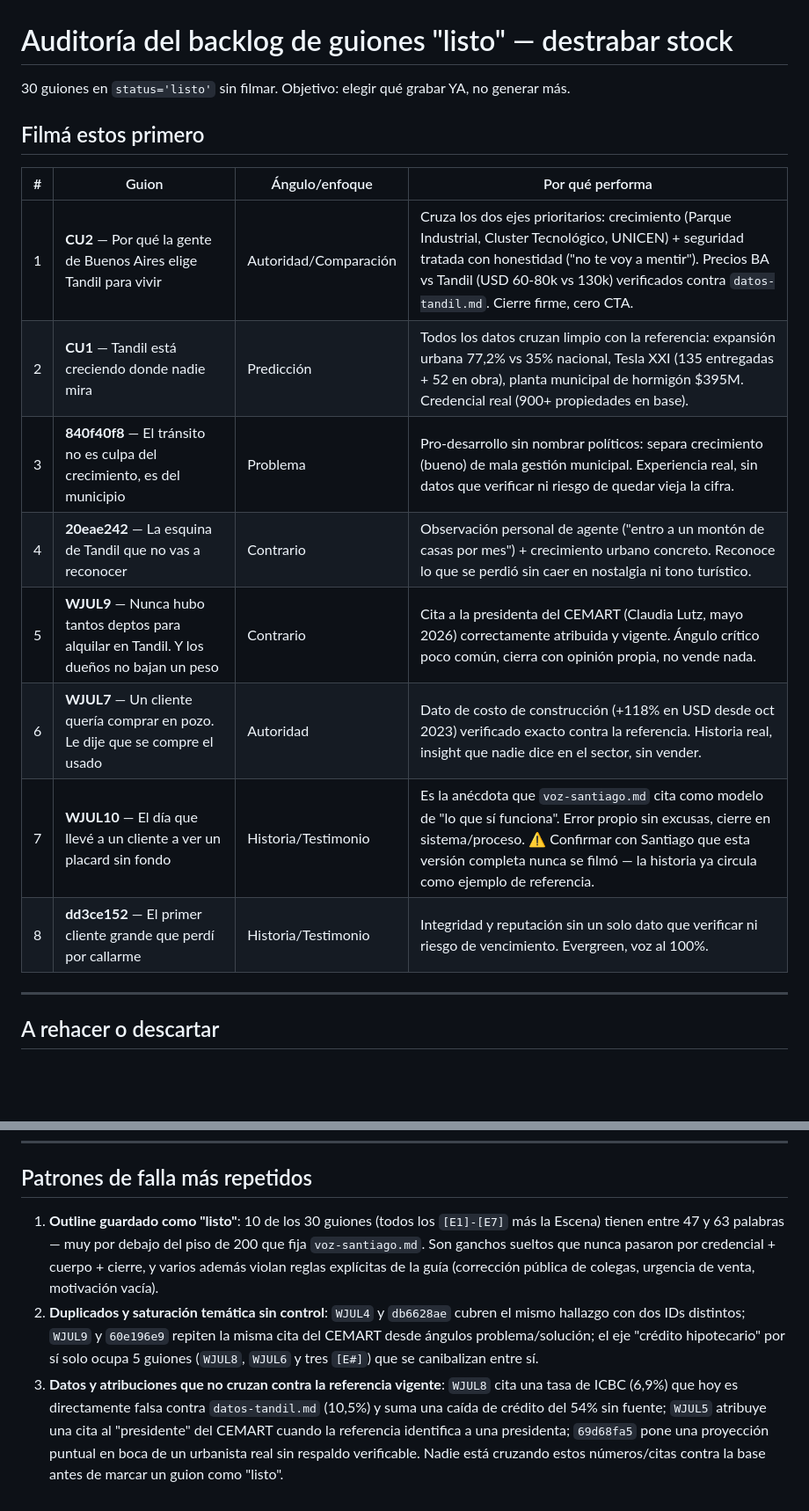
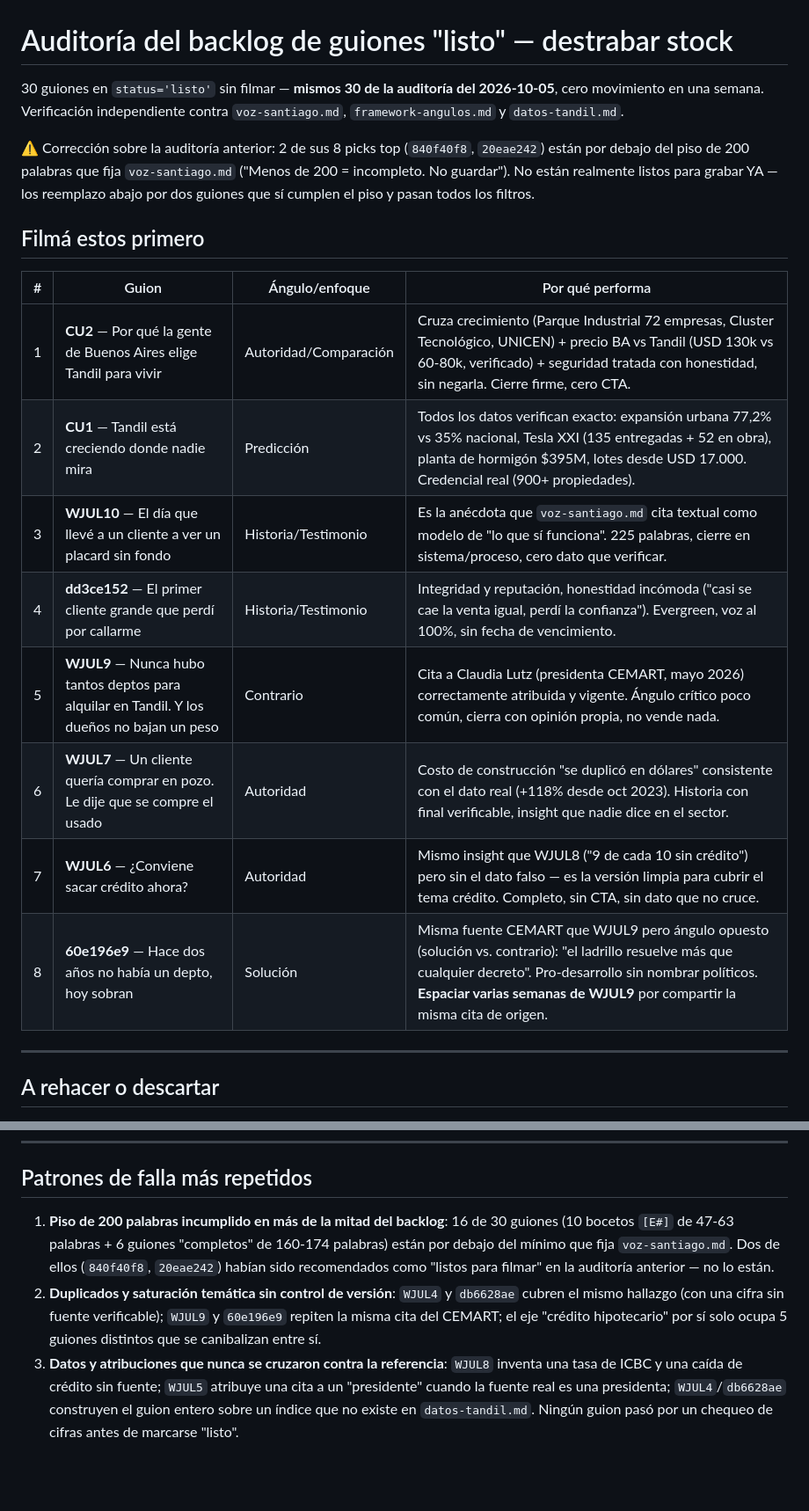
Before and after one commit to santiagomfunes-crypto/dashboard-guiones, a Markdown page: reportes/auditoria-guiones-ultima.md, 2 parts joined by grey strips. Shown at 88% size. Drawn GitHub-style; blank space fills up the shorter version.

Commit message:
chore: auditoría semanal de guiones (2026-10-12)

```diff
--- a/reportes/auditoria-guiones-ultima.md
+++ b/reportes/auditoria-guiones-ultima.md
@@ -1,19 +1,21 @@
 # Auditoría del backlog de guiones "listo" — destrabar stock
 
-30 guiones en `status='listo'` sin filmar. Objetivo: elegir qué grabar YA, no generar más.
+30 guiones en `status='listo'` sin filmar — **mismos 30 de la auditoría del 2026-10-05**, cero movimiento en una semana. Verificación independiente contra `voz-santiago.md`, `framework-angulos.md` y `datos-tandil.md`.
+
+⚠️ Corrección sobre la auditoría anterior: 2 de sus 8 picks top (`840f40f8`, `20eae242`) están por debajo del piso de 200 palabras que fija `voz-santiago.md` ("Menos de 200 = incompleto. No guardar"). No están realmente listos para grabar YA — los reemplazo abajo por dos guiones que sí cumplen el piso y pasan todos los filtros.
 
 ## Filmá estos primero
 
 | # | Guion | Ángulo/enfoque | Por qué performa |
 |---|---|---|---|
-| 1 | **CU2** — Por qué la gente de Buenos Aires elige Tandil para vivir | Autoridad/Comparación | Cruza los dos ejes prioritarios: crecimiento (Parque Industrial, Cluster Tecnológico, UNICEN) + seguridad tratada con honestidad ("no te voy a mentir"). Precios BA vs Tandil (USD 60-80k vs 130k) verificados contra `datos-tandil.md`. Cierre firme, cero CTA. |
-| 2 | **CU1** — Tandil está creciendo donde nadie mira | Predicción | Todos los datos cruzan limpio con la referencia: expansión urbana 77,2% vs 35% nacional, Tesla XXI (135 entregadas + 52 en obra), planta municipal de hormigón $395M. Credencial real (900+ propiedades en base). |
-| 3 | **840f40f8** — El tránsito no es culpa del crecimiento, es del municipio | Problema | Pro-desarrollo sin nombrar políticos: separa crecimiento (bueno) de mala gestión municipal. Experiencia real, sin datos que verificar ni riesgo de quedar vieja la cifra. |
-| 4 | **20eae242** — La esquina de Tandil que no vas a reconocer | Contrario | Observación personal de agente ("entro a un montón de casas por mes") + crecimiento urbano concreto. Reconoce lo que se perdió sin caer en nostalgia ni tono turístico. |
-| 5 | **WJUL9** — Nunca hubo tantos deptos para alquilar en Tandil. Y los dueños no bajan un peso | Contrario | Cita a la presidenta del CEMART (Claudia Lutz, mayo 2026) correctamente atribuida y vigente. Ángulo crítico poco común, cierra con opinión propia, no vende nada. |
-| 6 | **WJUL7** — Un cliente quería comprar en pozo. Le dije que se compre el usado | Autoridad | Dato de costo de construcción (+118% en USD desde oct 2023) verificado exacto contra la referencia. Historia real, insight que nadie dice en el sector, sin vender. |
-| 7 | **WJUL10** — El día que llevé a un cliente a ver un placard sin fondo | Historia/Testimonio | Es la anécdota que `voz-santiago.md` cita como modelo de "lo que sí funciona". Error propio sin excusas, cierre en sistema/proceso. ⚠️ Confirmar con Santiago que esta versión completa nunca se filmó — la historia ya circula como ejemplo de referencia. |
-| 8 | **dd3ce152** — El primer cliente grande que perdí por callarme | Historia/Testimonio | Integridad y reputación sin un solo dato que verificar ni riesgo de vencimiento. Evergreen, voz al 100%. |
+| 1 | **CU2** — Por qué la gente de Buenos Aires elige Tandil para vivir | Autoridad/Comparación | Cruza crecimiento (Parque Industrial 72 empresas, Cluster Tecnológico, UNICEN) + precio BA vs Tandil (USD 130k vs 60-80k, verificado) + seguridad tratada con honestidad, sin negarla. Cierre firme, cero CTA. |
+| 2 | **CU1** — Tandil está creciendo donde nadie mira | Predicción | Todos los datos verifican exacto: expansión urbana 77,2% vs 35% nacional, Tesla XXI (135 entregadas + 52 en obra), planta de hormigón $395M, lotes desde USD 17.000. Credencial real (900+ propiedades). |
+| 3 | **WJUL10** — El día que llevé a un cliente a ver un placard sin fondo | Historia/Testimonio | Es la anécdota que `voz-santiago.md` cita textual como modelo de "lo que sí funciona". 225 palabras, cierre en sistema/proceso, cero dato que verificar. |
+| 4 | **dd3ce152** — El primer cliente grande que perdí por callarme | Historia/Testimonio | Integridad y reputación, honestidad incómoda ("casi se cae la venta igual, perdí la confianza"). Evergreen, voz al 100%, sin fecha de vencimiento. |
+| 5 | **WJUL9** — Nunca hubo tantos deptos para alquilar en Tandil. Y los dueños no bajan un peso | Contrario | Cita a Claudia Lutz (presidenta CEMART, mayo 2026) correctamente atribuida y vigente. Ángulo crítico poco común, cierra con opinión propia, no vende nada. |
+| 6 | **WJUL7** — Un cliente quería comprar en pozo. Le dije que se compre el usado | Autoridad | Costo de construcción "se duplicó en dólares" consistente con el dato real (+118% desde oct 2023). Historia con final verificable, insight que nadie dice en el sector. |
+| 7 | **WJUL6** — ¿Conviene sacar crédito ahora? | Autoridad | Mismo insight que WJUL8 ("9 de cada 10 sin crédito") pero sin el dato falso — es la versión limpia para cubrir el tema crédito. Completo, sin CTA, sin dato que no cruce. |
+| 8 | **60e196e9** — Hace dos años no había un depto, hoy sobran | Solución | Misma fuente CEMART que WJUL9 pero ángulo opuesto (solución vs. contrario): "el ladrillo resuelve más que cualquier decreto". Pro-desarrollo sin nombrar políticos. **Espaciar varias semanas de WJUL9** por compartir la misma cita de origen. |
 
 ---
 
@@ -48,6 +41,6 @@
 
 ## Patrones de falla más repetidos
 
-1. **Outline guardado como "listo"**: 10 de los 30 guiones (todos los `[E1]-[E7]` más la Escena) tienen entre 47 y 63 palabras — muy por debajo del piso de 200 que fija `voz-santiago.md`. Son ganchos sueltos que nunca pasaron por credencial + cuerpo + cierre, y varios además violan reglas explícitas de la guía (corrección pública de colegas, urgencia de venta, motivación vacía).
-2. **Duplicados y saturación temática sin control**: `WJUL4` y `db6628ae` cubren el mismo hallazgo con dos IDs distintos; `WJUL9` y `60e196e9` repiten la misma cita del CEMART desde ángulos problema/solución; el eje "crédito hipotecario" por sí solo ocupa 5 guiones (`WJUL8`, `WJUL6` y tres `[E#]`) que se canibalizan entre sí.
-3. **Datos y atribuciones que no cruzan contra la referencia vigente**: `WJUL8` cita una tasa de ICBC (6,9%) que hoy es directamente falsa contra `datos-tandil.md` (10,5%) y suma una caída de crédito del 54% sin fuente; `WJUL5` atribuye una cita al "presidente" del CEMART cuando la referencia identifica a una presidenta; `69d68fa5` pone una proyección puntual en boca de un urbanista real sin respaldo verificable. Nadie está cruzando estos números/citas contra la base antes de marcar un guion como "listo".
+1. **Piso de 200 palabras incumplido en más de la mitad del backlog**: 16 de 30 guiones (10 bocetos `[E#]` de 47-63 palabras + 6 guiones "completos" de 160-174 palabras) están por debajo del mínimo que fija `voz-santiago.md`. Dos de ellos (`840f40f8`, `20eae242`) habían sido recomendados como "listos para filmar" en la auditoría anterior — no lo están.
+2. **Duplicados y saturación temática sin control de versión**: `WJUL4` y `db6628ae` cubren el mismo hallazgo (con una cifra sin fuente verificable); `WJUL9` y `60e196e9` repiten la misma cita del CEMART; el eje "crédito hipotecario" por sí solo ocupa 5 guiones distintos que se canibalizan entre sí.
+3. **Datos y atribuciones que nunca se cruzaron contra la referencia**: `WJUL8` inventa una tasa de ICBC y una caída de crédito sin fuente; `WJUL5` atribuye una cita a un "presidente" cuando la fuente real es una presidenta; `WJUL4`/`db6628ae` construyen el guion entero sobre un índice que no existe en `datos-tandil.md`. Ningún guion pasó por un chequeo de cifras antes de marcarse "listo".
```
Also changed, not shown: other parts of reportes/auditoria-guiones-ultima.md (+13 -22 lines).
